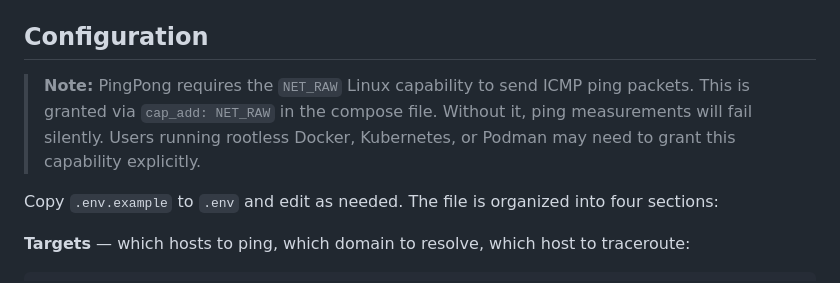
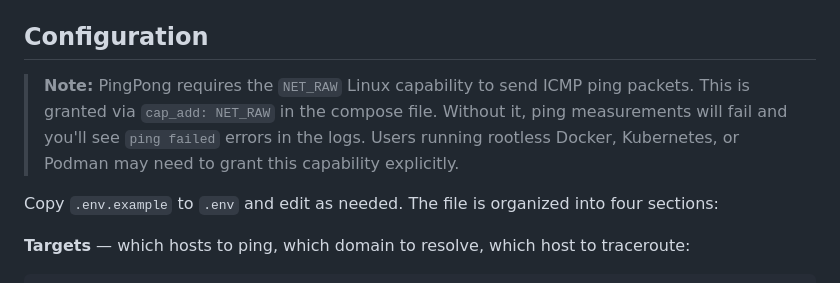
Before and after one commit to bobbyrc/pingpong, a Markdown page: README.md, the part around the change. Rendered like a GitHub page.

Commit message:
docs: clarify NET_RAW failure behavior in README
Ping failures are logged via slog.Error, not silent. Updated
wording to tell operators what to expect in logs.

Co-Authored-By: Claude Opus 4.6 <noreply@anthropic.com>

```diff
--- a/README.md
+++ b/README.md
@@ -142,7 +142,7 @@ All intervals are configurable. See the Configuration section below.
 
 ## Configuration
 
-> **Note:** PingPong requires the `NET_RAW` Linux capability to send ICMP ping packets. This is granted via `cap_add: NET_RAW` in the compose file. Without it, ping measurements will fail silently. Users running rootless Docker, Kubernetes, or Podman may need to grant this capability explicitly.
+> **Note:** PingPong requires the `NET_RAW` Linux capability to send ICMP ping packets. This is granted via `cap_add: NET_RAW` in the compose file. Without it, ping measurements will fail and you'll see `ping failed` errors in the logs. Users running rootless Docker, Kubernetes, or Podman may need to grant this capability explicitly.
 
 Copy `.env.example` to `.env` and edit as needed. The file is organized into four sections:
 
```
